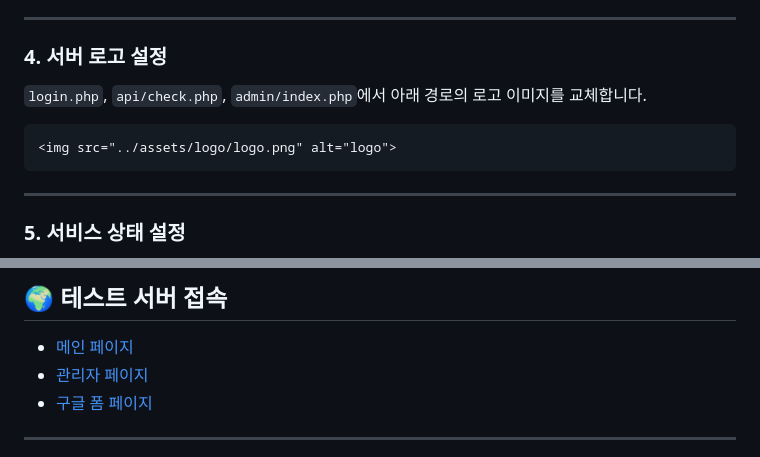
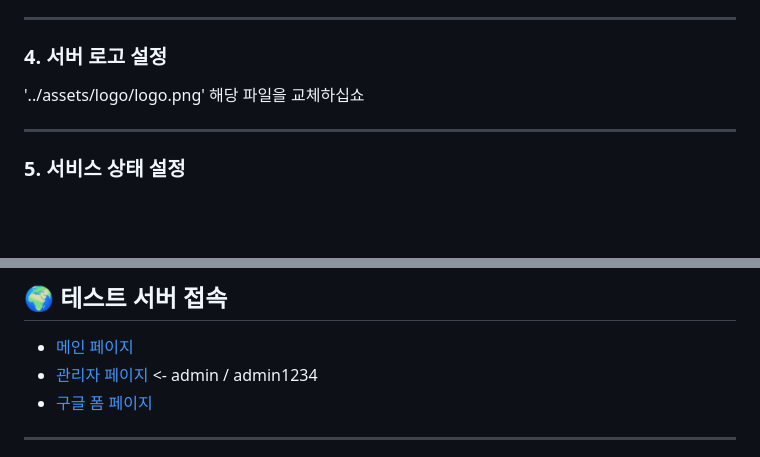
Before and after one commit to hellovend/Application-Status-Page, a Markdown page: README.MD, 2 parts joined by grey strips. Rendered like a GitHub page; blank space fills up the shorter version.

````diff
--- a/README.MD
+++ b/README.MD
@@ -163,11 +163,7 @@ $discordWebhook = "https://discord.com/api/webhooks/YOUR_WEBHOOK_URL";
 
 ### 4. 서버 로고 설정
 
-`login.php`, `api/check.php`, `admin/index.php`에서 아래 경로의 로고 이미지를 교체합니다.
-
-```html
-<img src="../assets/logo/logo.png" alt="logo">
-```
+'../assets/logo/logo.png' 해당 파일을 교체하십쇼
 
 ---
 
@@ -246,7 +242,7 @@ function onFormSubmit(e) {
 ## 🌍 테스트 서버 접속
 
 - [메인 페이지](https://pass.hellovend.xyz/)
-- [관리자 페이지](https://pass.hellovend.xyz/login.php)
+- [관리자 페이지](https://pass.hellovend.xyz/login.php) <- admin / admin1234
 - [구글 폼 페이지](https://forms.gle/P8k45qJ3nXNZWAn28)
 
 ---
````
